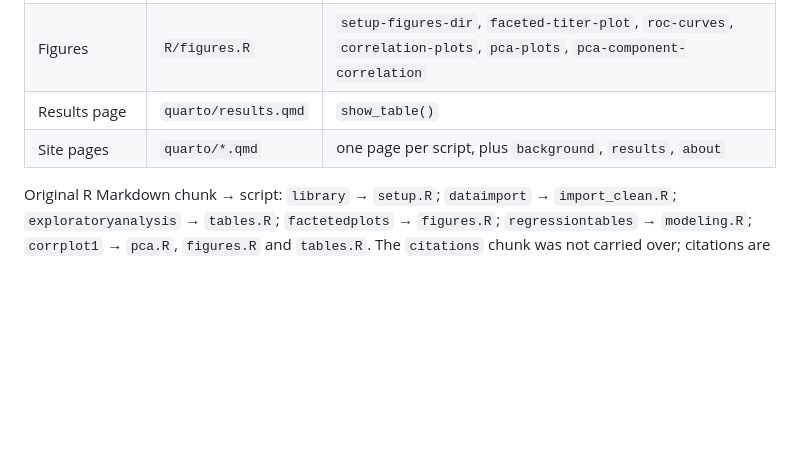
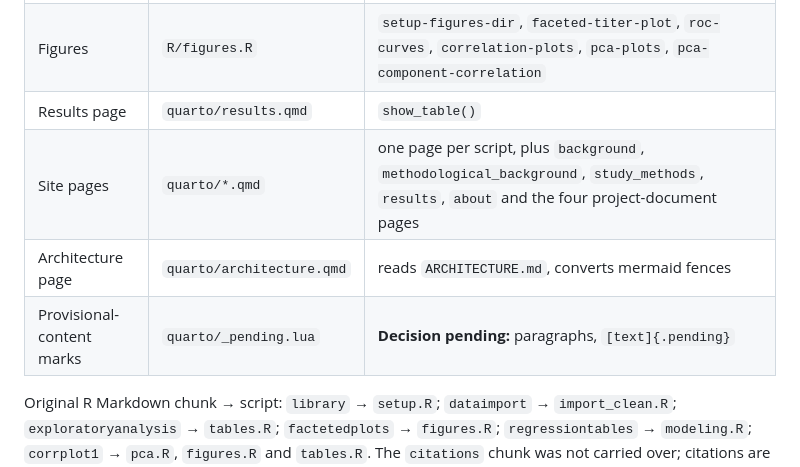
Before and after one commit to VagishHemmige/Pirofski-cryptococcus-study, a Markdown page: ARCHITECTURE.md, the part around one of its changes. GitHub-like rendering; blank space fills up the shorter version.

```diff
--- a/ARCHITECTURE.md
+++ b/ARCHITECTURE.md
@@ -185,7 +196,9 @@ No intermediate objects are saved to disk. Every run starts from the workbook in
 | Tables | `R/tables.R` | `table-1`, `cryptococcal-antigen-counts`, `pca-eigenvalues`, `summarise-roc-and-cutpoints`, `export-tables` |
 | Figures | `R/figures.R` | `setup-figures-dir`, `faceted-titer-plot`, `roc-curves`, `correlation-plots`, `pca-plots`, `pca-component-correlation` |
 | Results page | `quarto/results.qmd` | `show_table()` |
-| Site pages | `quarto/*.qmd` | one page per script, plus `background`, `results`, `about` |
+| Site pages | `quarto/*.qmd` | one page per script, plus `background`, `methodological_background`, `study_methods`, `results`, `about` and the four project-document pages |
+| Architecture page | `quarto/architecture.qmd` | reads `ARCHITECTURE.md`, converts mermaid fences |
+| Provisional-content marks | `quarto/_pending.lua` | **Decision pending:** paragraphs, `[text]{.pending}` |
 
 Original R Markdown chunk → script: `library` → `setup.R`; `dataimport` → `import_clean.R`; `exploratoryanalysis` → `tables.R`; `factetedplots` → `figures.R`; `regressiontables` → `modeling.R`; `corrplot1` → `pca.R`, `figures.R` and `tables.R`. The `citations` chunk was not carried over; citations are in `references.bib`.
 
```
Also changed, not shown: other parts of ARCHITECTURE.md (+18 -7 lines).
